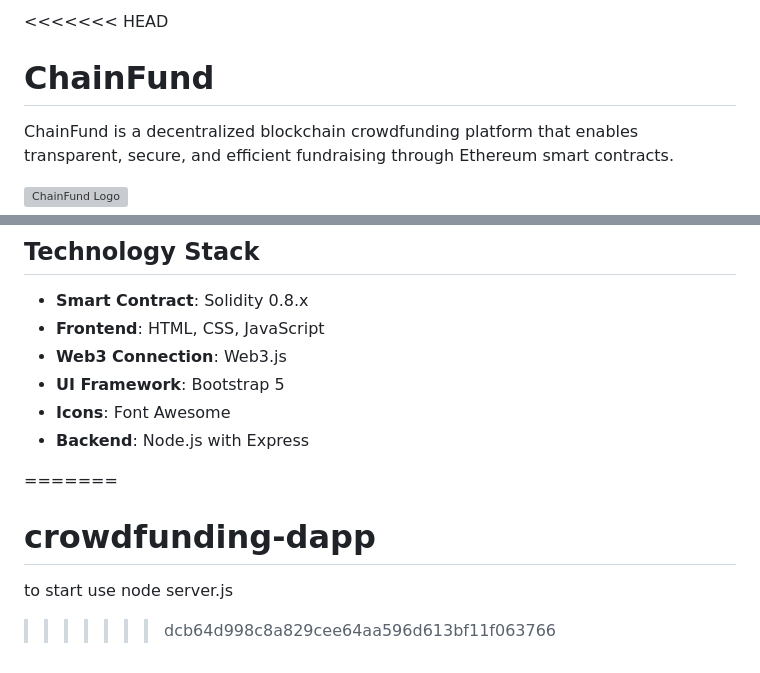
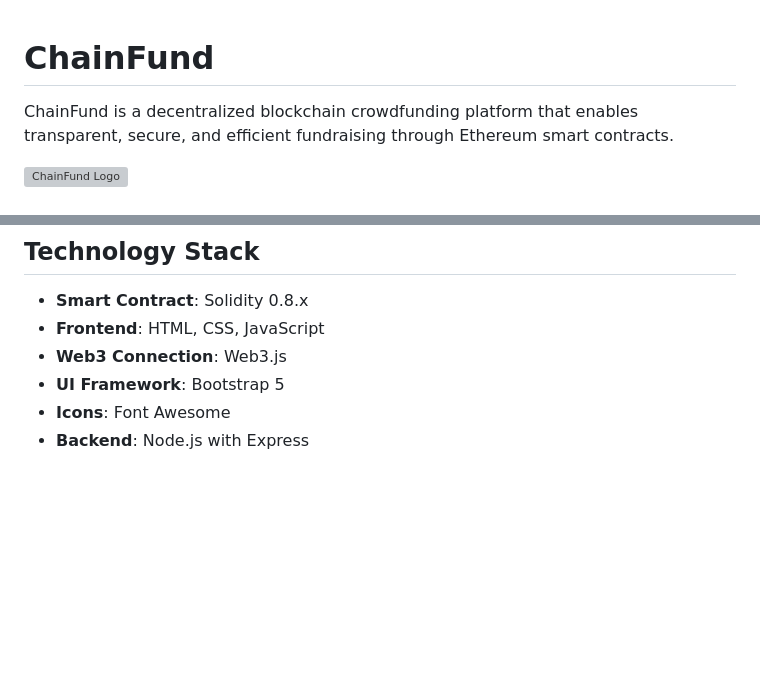
Before and after one commit to subikrao/crowdfunding-dapp-main, a Markdown page: README.md, 2 parts joined by grey strips. Drawn GitHub-style; blank space fills up the shorter version; grey boxes are pictures that could not be loaded.

```diff
--- a/README.md
+++ b/README.md
@@ -1,4 +1,3 @@
-<<<<<<< HEAD
 # ChainFund
 
 ChainFund is a decentralized blockchain crowdfunding platform that enables transparent, secure, and efficient fundraising through Ethereum smart contracts.
@@ -122,9 +121,3 @@ The Crowdfunding.sol contract implements several key functions:
 - **UI Framework**: Bootstrap 5
 - **Icons**: Font Awesome
 - **Backend**: Node.js with Express
-
-=======
-# crowdfunding-dapp
-
-to start use node server.js
->>>>>>> dcb64d998c8a829cee64aa596d613bf11f063766
```
